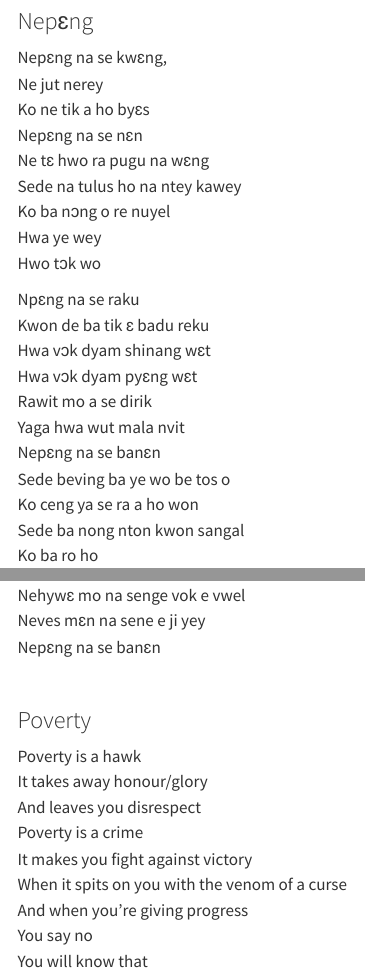
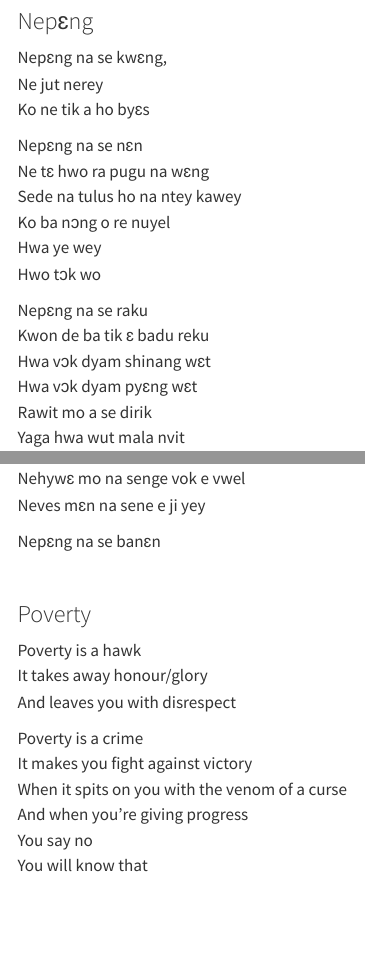
Before and after one commit to BeromLanguageTranslationBoard/BeromLanguageTranslationBoard.github.io, a Quarto document (blog/2025-June-25_Nepeng/nepeng.qmd): the page in a window 1100 px wide, from 130 px down, and a second part further down, joined at a grey line. Rendered offline with R 4.5, knitr and Pandoc in place of Quarto, with nearby package versions; menus at the side of the page are left out.

Commit message:
further corrections

```diff
--- a/blog/2025-June-25_Nepeng/nepeng.qmd
+++ b/blog/2025-June-25_Nepeng/nepeng.qmd
@@ -26,12 +28,14 @@ Hwa ye wey<br>
 Hwo tɔk wo<br>
 
 
-Npɛng na se raku<br>
+Nepɛng na se raku<br>
 Kwon de ba tik ɛ badu reku<br>
 Hwa vɔk dyam shinang wɛt<br>
 Hwa vɔk dyam pyɛng wɛt<br>
 Rawit mo a se dirik<br>
 Yaga hwa wut mala nvit<br>
+
+
 Nepɛng na se banɛn<br>
 Sede beving ba ye wo be tos o<br>
 Ko ceng ya se ra a ho won<br>
@@ -45,18 +49,24 @@ Bos ha tɛ ɛ gwom<br>
 Tsak o a tɛ sam<br>
 Tok ha sa yuu<br>
 Netɔn na wunta nu<br>
+
+
 Nepɛng na se banɛn<br>
 Ba di o ba wɔk bengyip<br>
 Be ra na ho sede gbik<br>
 Nehywɛ mo na senge vok e vwel<br>
 Neves mɛn na sene e ji yey<br>
+
+
 Nepɛng na se banɛn<br><br>
 
 
 ### Poverty
 Poverty is a hawk<br>
 It takes away honour/glory<br>
-And leaves you disrespect<br>
+And leaves you with disrespect<br>
+
+
 Poverty is a crime<br>
 It makes you fight against victory<br>
 When it spits on you with the venom of a curse<br>
```
Also changed, not shown: blog/2025-June-25_Nepeng/nepeng.qmd (8 more changed lines).
